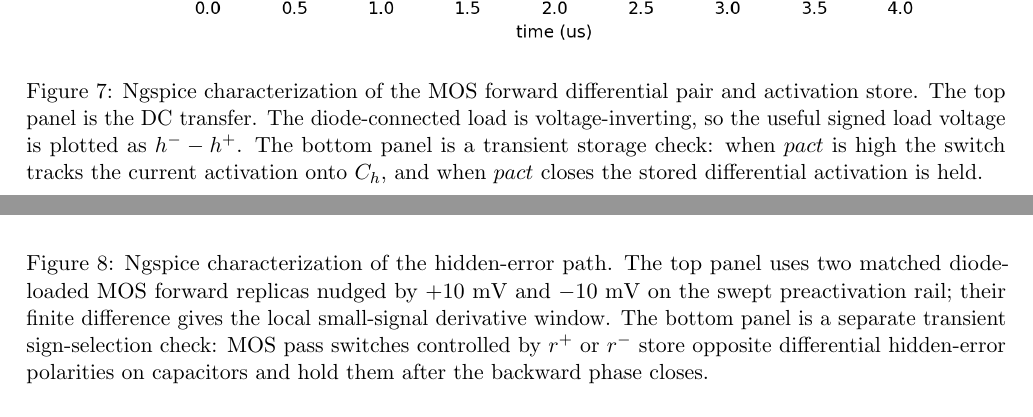
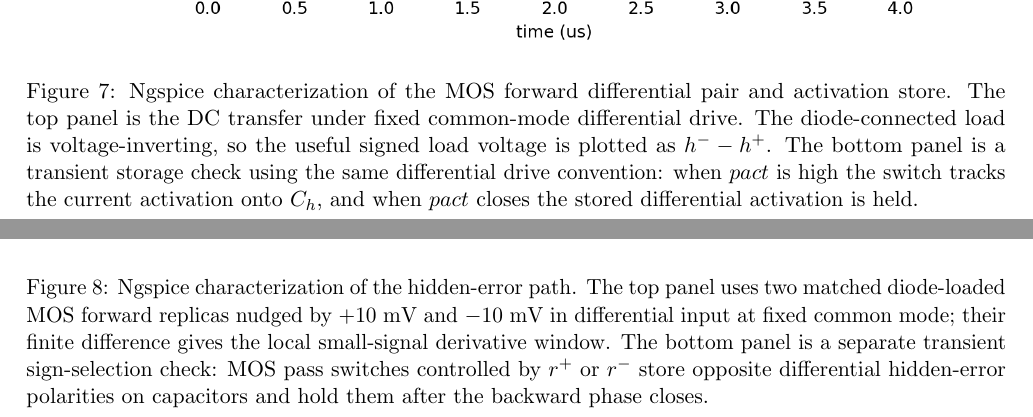
Before and after one commit to thomasnormal/spicenn, a LaTeX paper (docs/spicenn_progress_note.tex): two parts of pages 10 and 11 of 21, joined at a grey line, cut so that both start at the same text. Compiled offline with pdfLaTeX.

Commit message:
Use differential drive in MOS forward checks

```diff
--- a/docs/spicenn_progress_note.tex
+++ b/docs/spicenn_progress_note.tex
@@ -609,11 +609,12 @@ must satisfy before it can replace the current behavioral prototype.
   \centering
   \includegraphics[width=0.88\linewidth]{figures/mos_forward_pair_ngspice.png}
   \caption{Ngspice characterization of the MOS forward differential pair and
-  activation store.  The top panel is the DC transfer.  The diode-connected
-  load is voltage-inverting, so the useful signed load voltage is plotted as
-  \(h^- - h^+\).  The bottom panel is a transient storage check: when \(pact\)
-  is high the switch tracks the current activation onto \(C_h\), and when
-  \(pact\) closes the stored differential activation is held.}
+  activation store.  The top panel is the DC transfer under fixed common-mode
+  differential drive.  The diode-connected load is voltage-inverting, so the
+  useful signed load voltage is plotted as \(h^- - h^+\).  The bottom panel is
+  a transient storage check using the same differential drive convention: when
+  \(pact\) is high the switch tracks the current activation onto \(C_h\), and
+  when \(pact\) closes the stored differential activation is held.}
   \label{fig:mos-forward-ngspice}
 \end{figure}
 
@@ -622,8 +623,8 @@ must satisfy before it can replace the current behavioral prototype.
   \includegraphics[width=0.88\linewidth]{figures/mos_hidden_error_ngspice.png}
   \caption{Ngspice characterization of the hidden-error path.  The top panel
   uses two matched diode-loaded MOS forward replicas nudged by \(+10\) mV and
-  \(-10\) mV on the swept preactivation rail; their finite difference gives the
-  local small-signal derivative window.  The bottom panel is a separate
+  \(-10\) mV in differential input at fixed common mode; their finite difference
+  gives the local small-signal derivative window.  The bottom panel is a separate
   transient sign-selection check: MOS pass switches controlled by \(r^+\) or
   \(r^-\) store opposite differential hidden-error polarities on capacitors and
   hold them after the backward phase closes.}
```
Also changed, not shown: engineering_log.md (+1 -0 lines), docs/figures/mos_forward_pair_ngspice.png, docs/figures/mos_hidden_error_ngspice.png, 1 other file.
